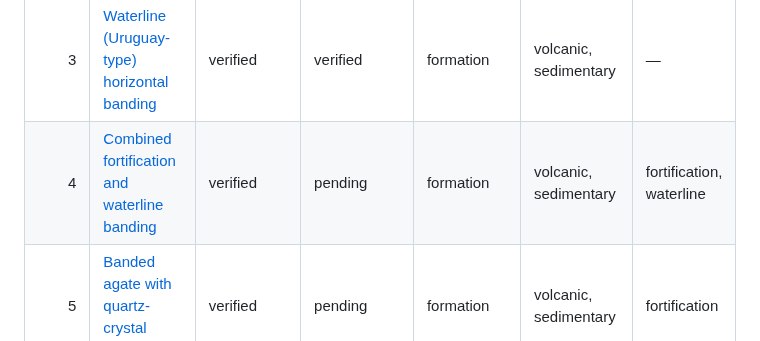
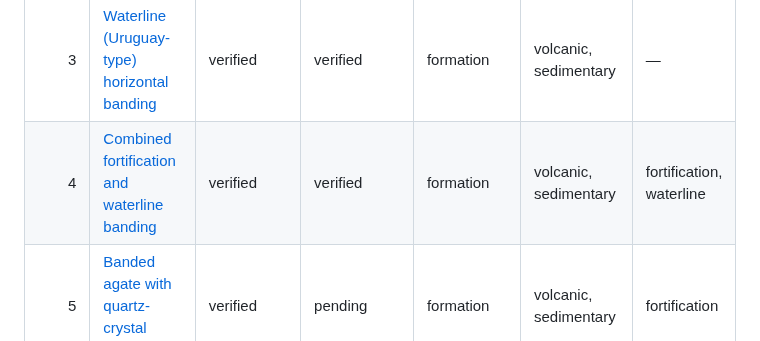
Before and after one commit to lbillings-pixel/agatesim, a Markdown page: docs/archetypes.md, the part around the change. Drawn GitHub-style.

```diff
--- a/docs/archetypes.md
+++ b/docs/archetypes.md
@@ -13,7 +13,7 @@ provisional until the archetype is implemented.
 | 1 | [Fortification (concentric) banding](#fortification) | verified | verified | formation | volcanic, sedimentary | — |
 | 2 | [Vein / seam agate](#seam) | verified | verified | formation | seam | fortification |
 | 3 | [Waterline (Uruguay-type) horizontal banding](#waterline) | verified | verified | formation | volcanic, sedimentary | — |
-| 4 | [Combined fortification and waterline banding](#fortification-waterline) | verified | pending | formation | volcanic, sedimentary | fortification, waterline |
+| 4 | [Combined fortification and waterline banding](#fortification-waterline) | verified | verified | formation | volcanic, sedimentary | fortification, waterline |
 | 5 | [Banded agate with quartz-crystal centre](#quartz-geode) | verified | pending | formation | volcanic, sedimentary | fortification |
 | 6 | [Botryoidal habit](#botryoidal) | verified | pending | formation | volcanic, sedimentary, seam | fortification |
 | 7 | [Eye agate](#eye) | verified | pending | formation | volcanic, sedimentary | botryoidal |
```
Also changed, not shown: README.md (+2 -2 lines), docs/adr/0020-staged-mechanisms.md (added, +62 -0 lines), docs/roadmap.md (+2 -2 lines), docs/images/mechanisms.png, 11 other files.
